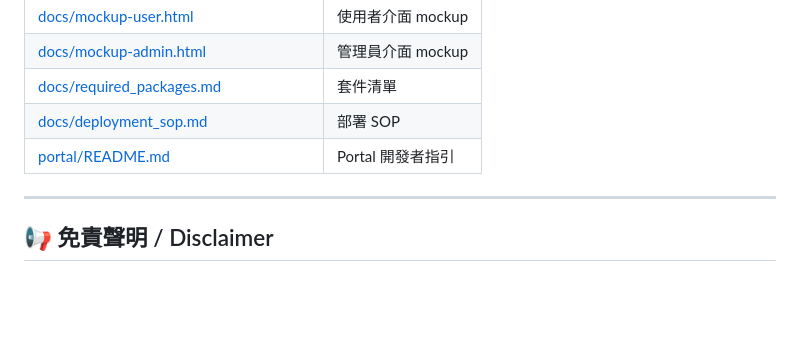
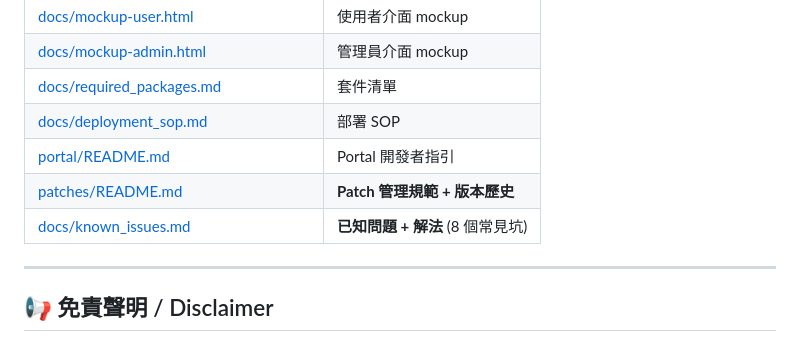
Before and after one commit to alienid4/cl_ftp, a Markdown page: README.md, the part around the change. Drawn GitHub-style; blank space fills up the shorter version.

Commit message:
docs: add patches + known_issues links to README

```diff
--- a/README.md
+++ b/README.md
@@ -94,6 +94,8 @@ SFTP/
 | [docs/required_packages.md](docs/required_packages.md) | 套件清單 |
 | [docs/deployment_sop.md](docs/deployment_sop.md) | 部署 SOP |
 | [portal/README.md](portal/README.md) | Portal 開發者指引 |
+| [patches/README.md](patches/README.md) | **Patch 管理規範 + 版本歷史** |
+| [docs/known_issues.md](docs/known_issues.md) | **已知問題 + 解法** (8 個常見坑) |
 
 ---
 
```
